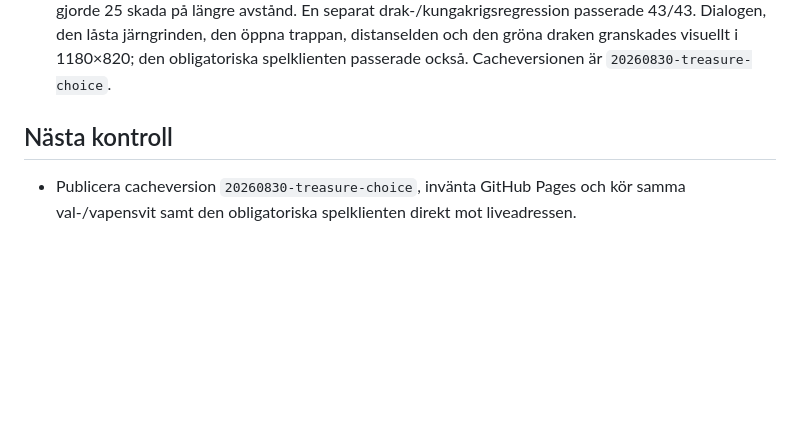
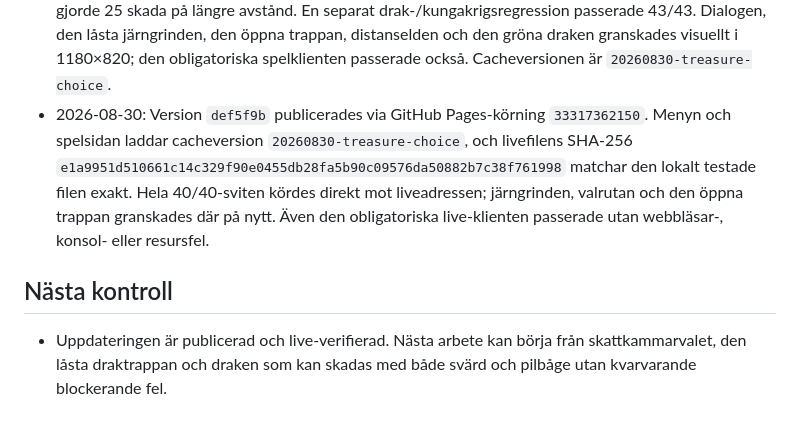
Before and after one commit to sindeed/agustgames, a Markdown page: war-of-kingdoms/progress.md, the part around the change. Rendered like a GitHub page; blank space fills up the shorter version.

Commit message:
Record treasury choice deployment verification

```diff
--- a/war-of-kingdoms/progress.md
+++ b/war-of-kingdoms/progress.md
@@ -93,7 +93,8 @@ Original prompt: Bygg War of Kingdoms som ett iPad-anpassat 3D-spel i första pe
 - 2026-08-30: Version `6f8d671` publicerades via GitHub Pages-körning `33315751990`. Menyn och spelsidan laddar cacheversion `20260830-green-distance-dragon`, och livefilens SHA-256 `555148c6dcd2d1a4ca2669718111d2c245631f735304ec196f408bc67bf5ae45` matchar den lokalt testade filen exakt. Hela 41/41-sviten kördes direkt mot liveadressen utan fel; livebilderna visar den gröna draken och den statyfria trappan, och den obligatoriska live-klienten passerade.
 - 2026-08-30: Pågående belöningsuppdatering låser spelarens draktrappa bakom en synlig järngrind. Först när spelarkungen går in i besökets slumpade skattkammarrum visas frågan `VILL DU TA PENGAR ELLER GÅ UPP TILL DRAKEN?` med de två exakta valen `PENGAR` och `DRAKEN`. PENGAR behåller skattkammarens 30 sekunder och gemensamma max 500; DRAKEN tar bort skattkistan, nollställer pengatimern och öppnar trappan. Valet kan inte ändras under samma besök.
 - 2026-08-30: Riktad lokal Chromium-QA godkände 40/40 kontroller utan konsol-, sid- eller resursfel. Den verifierade helt stängd trappa före val, gruppkravet efter PENGAR, exakt max 500, borttagen skatt efter DRAKEN, öppnad trappa, grön drake med 1 500 liv och exakt engångsbelöning på 1 500. Kungens svärd gjorde 34 skada på nära håll; den riktiga iPad-knappen `BYT` växlade till pilbågen, som gjorde 25 skada på längre avstånd. En separat drak-/kungakrigsregression passerade 43/43. Dialogen, den låsta järngrinden, den öppna trappan, distanselden och den gröna draken granskades visuellt i 1180×820; den obligatoriska spelklienten passerade också. Cacheversionen är `20260830-treasure-choice`.
+- 2026-08-30: Version `def5f9b` publicerades via GitHub Pages-körning `33317362150`. Menyn och spelsidan laddar cacheversion `20260830-treasure-choice`, och livefilens SHA-256 `e1a9951d510661c14c329f90e0455db28fa5b90c09576da50882b7c38f761998` matchar den lokalt testade filen exakt. Hela 40/40-sviten kördes direkt mot liveadressen; järngrinden, valrutan och den öppna trappan granskades där på nytt. Även den obligatoriska live-klienten passerade utan webbläsar-, konsol- eller resursfel.
 
 ## Nästa kontroll
 
-- Publicera cacheversion `20260830-treasure-choice`, invänta GitHub Pages och kör samma val-/vapensvit samt den obligatoriska spelklienten direkt mot liveadressen.
+- Uppdateringen är publicerad och live-verifierad. Nästa arbete kan börja från skattkammarvalet, den låsta draktrappan och draken som kan skadas med både svärd och pilbåge utan kvarvarande blockerande fel.
```
